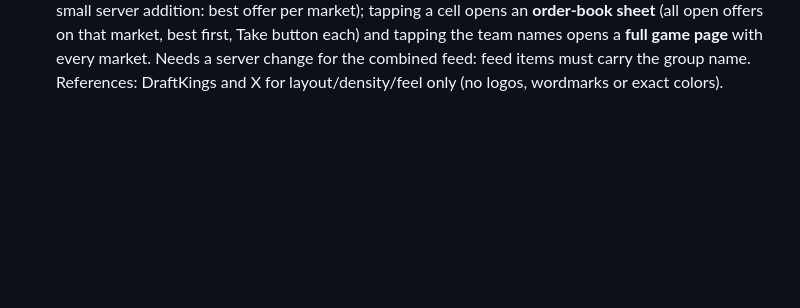
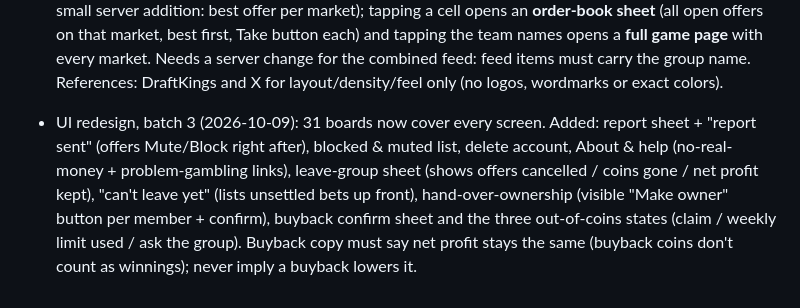
Before and after one commit to DSchermer/Fade, a Markdown page: CLAUDE.md, the part around the change. Rendered like a GitHub page; blank space fills up the shorter version.

Commit message:
Log UI redesign batch 3 screens in decisions
Co-Authored-By: Claude Sonnet 5.5 <noreply@anthropic.com>
Claude-Session: https://claude.ai/code/session_01Haokp7iJ4xVCoMzVA1nDZ2

```diff
--- a/CLAUDE.md
+++ b/CLAUDE.md
@@ -136,3 +136,5 @@ Android, live betting, parlays, player props, any real-money purchase or prize,
 - Bundle ID stays `com.dschermer.fade`. Apple's "not available" error on 2026-10-09 was because Xcode had already registered it under the owner's paid team (App ID named "XC com dschermer fade"); the fix is to edit that existing App ID and tick Sign in with Apple + Push Notifications, not to rename.
 - 2026-10-09 (paid Apple account active, Team ID `Z6T2AMNRBB`): Sign in with Apple and push delivery verified on a real iPhone. Supabase now injects NEW-style keys (`sb_…`) into Edge Functions, so the functions call the database with plain web requests instead of supabase-js, and `send-push` is gated by our own shared secret (`PUSH_SECRET` in Edge secrets + `push_secret` in Vault), trimmed of stray whitespace. `ops/schedule_push.sql` runs the sender every minute. Edge Functions have mock-server tests: `supabase/functions/test/run.sh`. `appleRevocationEnabled` is now `true`.
 - UI redesign (decided 2026-10-09; designs live in the Claude Design canvas "Fade App Design", https://claude.ai/artifact/MA5v2mAHxsaKWu8minC2kx): **dark first** (light supported), **5-tab floating bar** (Feed, Games, Bets, Groups, Me), **blue accent** (dark #4F8CFF / light #1F5FE0, near-black text on accent fills), system font (SF Pro), no team logos, a coin icon next to every amount. The app **opens on a combined Feed** of every group you're in, with group filter chips (All groups + one chip per group). **Games** rows are DraftKings-style: Spread / Total / Win cells show the **best open offer price** (needs a small server addition: best offer per market); tapping a cell opens an **order-book sheet** (all open offers on that market, best first, Take button each) and tapping the team names opens a **full game page** with every market. Needs a server change for the combined feed: feed items must carry the group name. References: DraftKings and X for layout/density/feel only (no logos, wordmarks or exact colors).
+
+- UI redesign, batch 3 (2026-10-09): 31 boards now cover every screen. Added: report sheet + "report sent" (offers Mute/Block right after), blocked & muted list, delete account, About & help (no-real-money + problem-gambling links), leave-group sheet (shows offers cancelled / coins gone / net profit kept), "can't leave yet" (lists unsettled bets up front), hand-over-ownership (visible "Make owner" button per member + confirm), buyback confirm sheet and the three out-of-coins states (claim / weekly limit used / ask the group). Buyback copy must say net profit stays the same (buyback coins don't count as winnings); never imply a buyback lowers it.
```
